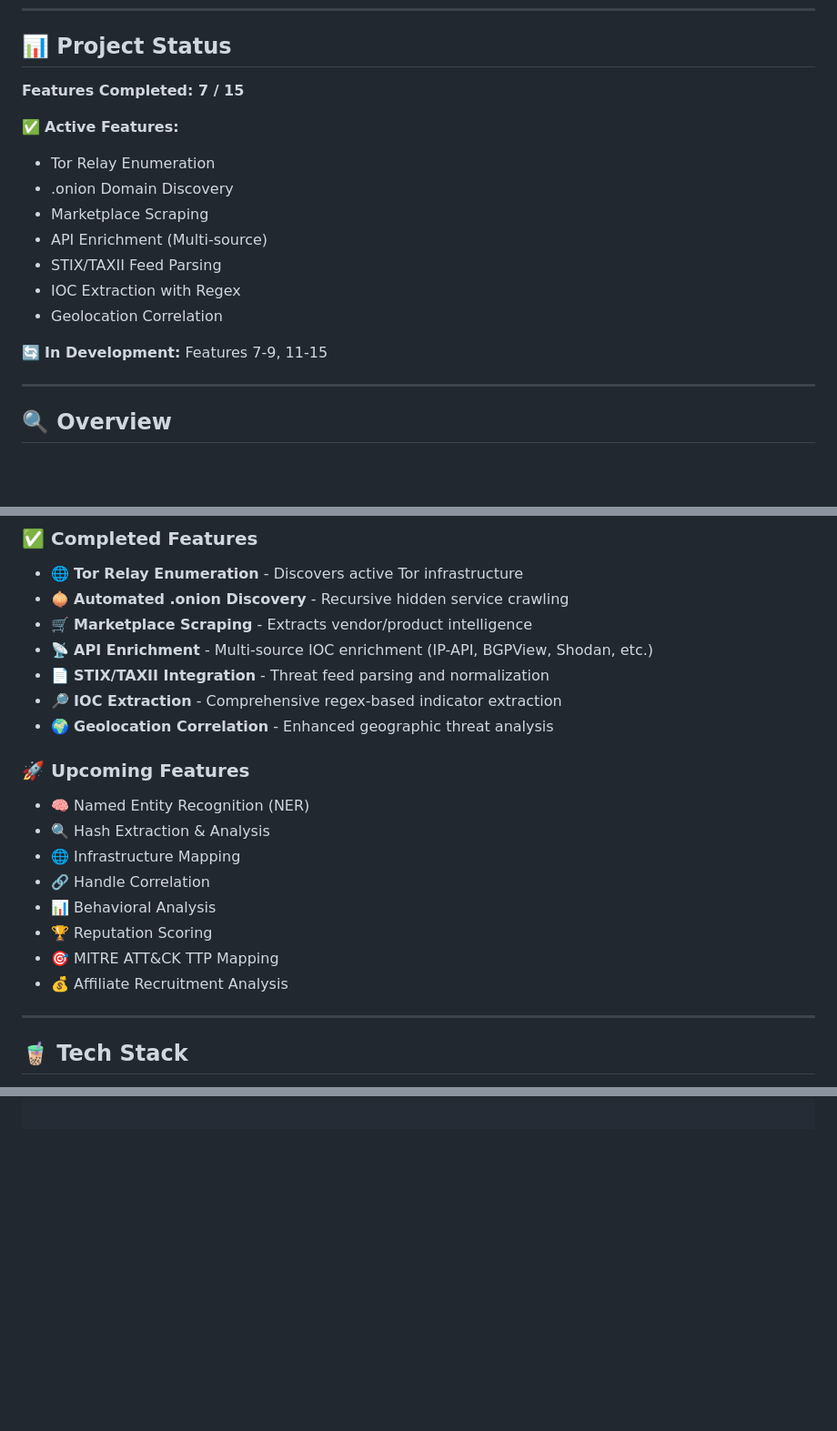
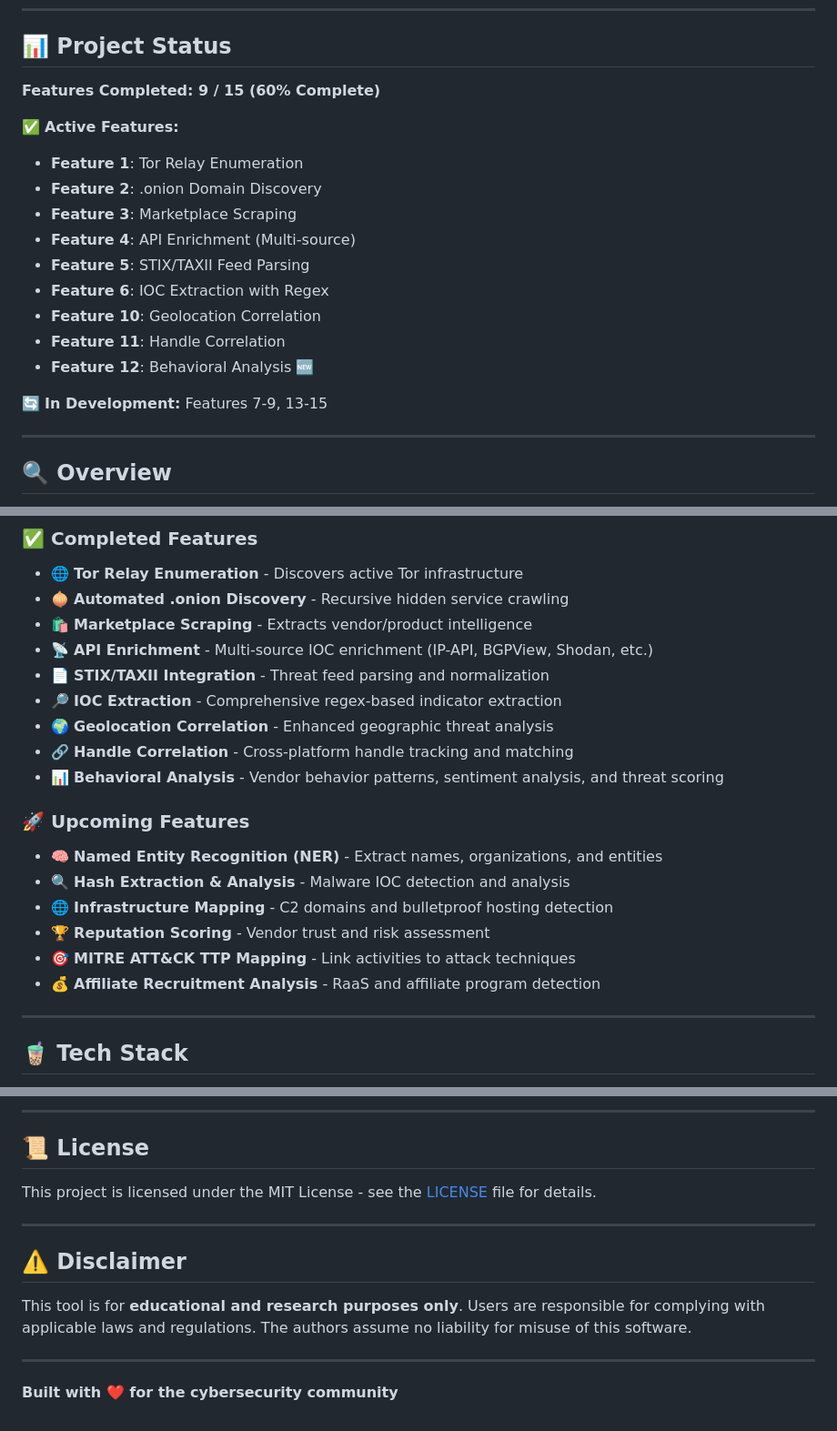
Before and after one commit to AmanJ24/BlackSignal, a Markdown page: README.md, 3 parts joined by grey strips. Shown at 91% size. Drawn GitHub-style; blank space fills up the shorter version.

```diff
--- a/README.md
+++ b/README.md
@@ -6,18 +11,20 @@
 
 ## 📊 Project Status
 
-**Features Completed: 7 / 15**
+**Features Completed: 9 / 15 (60% Complete)**
 
 ✅ **Active Features:**
-- Tor Relay Enumeration
-- .onion Domain Discovery
-- Marketplace Scraping
-- API Enrichment (Multi-source)
-- STIX/TAXII Feed Parsing
-- IOC Extraction with Regex
-- Geolocation Correlation
+- **Feature 1**: Tor Relay Enumeration
+- **Feature 2**: .onion Domain Discovery
+- **Feature 3**: Marketplace Scraping
+- **Feature 4**: API Enrichment (Multi-source)
+- **Feature 5**: STIX/TAXII Feed Parsing
+- **Feature 6**: IOC Extraction with Regex
+- **Feature 10**: Geolocation Correlation
+- **Feature 11**: Handle Correlation
+- **Feature 12**: Behavioral Analysis 🆕
 
-🔄 **In Development:** Features 7-9, 11-15
+🔄 **In Development:** Features 7-9, 13-15
 
 ---
 
@@ -39,21 +46,21 @@ This project is a **modular, automated OSINT pipeline** for dark web monitoring
 ### ✅ **Completed Features**
 - 🌐 **Tor Relay Enumeration** - Discovers active Tor infrastructure
 - 🧅 **Automated .onion Discovery** - Recursive hidden service crawling
-- 🛒 **Marketplace Scraping** - Extracts vendor/product intelligence
+- 🛍 **Marketplace Scraping** - Extracts vendor/product intelligence
 - 📡 **API Enrichment** - Multi-source IOC enrichment (IP-API, BGPView, Shodan, etc.)
 - 📄 **STIX/TAXII Integration** - Threat feed parsing and normalization
 - 🔎 **IOC Extraction** - Comprehensive regex-based indicator extraction
 - 🌍 **Geolocation Correlation** - Enhanced geographic threat analysis
+- 🔗 **Handle Correlation** - Cross-platform handle tracking and matching
+- 📊 **Behavioral Analysis** - Vendor behavior patterns, sentiment analysis, and threat scoring
 
 ### 🚀 **Upcoming Features**
-- 🧠 Named Entity Recognition (NER)
-- 🔍 Hash Extraction & Analysis
-- 🌐 Infrastructure Mapping
-- 🔗 Handle Correlation
-- 📊 Behavioral Analysis
-- 🏆 Reputation Scoring
-- 🎯 MITRE ATT&CK TTP Mapping
-- 💰 Affiliate Recruitment Analysis
+- 🧠 **Named Entity Recognition (NER)** - Extract names, organizations, and entities
+- 🔍 **Hash Extraction & Analysis** - Malware IOC detection and analysis
+- 🌐 **Infrastructure Mapping** - C2 domains and bulletproof hosting detection
+- 🏆 **Reputation Scoring** - Vendor trust and risk assessment
+- 🎯 **MITRE ATT&CK TTP Mapping** - Link activities to attack techniques
+- 💰 **Affiliate Recruitment Analysis** - RaaS and affiliate program detection
 
 ---
 
@@ -91,0 +216,15 @@ PROJECT_DARK_WEB/
+---
+
+## 📜 License
+
+This project is licensed under the MIT License - see the [LICENSE](LICENSE) file for details.
+
+---
+
+## ⚠️ Disclaimer
+
+This tool is for **educational and research purposes only**. Users are responsible for complying with applicable laws and regulations. The authors assume no liability for misuse of this software.
+
+---
+
+**Built with ❤️ for the cybersecurity community**
```
Also changed, not shown: other parts of README.md (+135 -13 lines).
